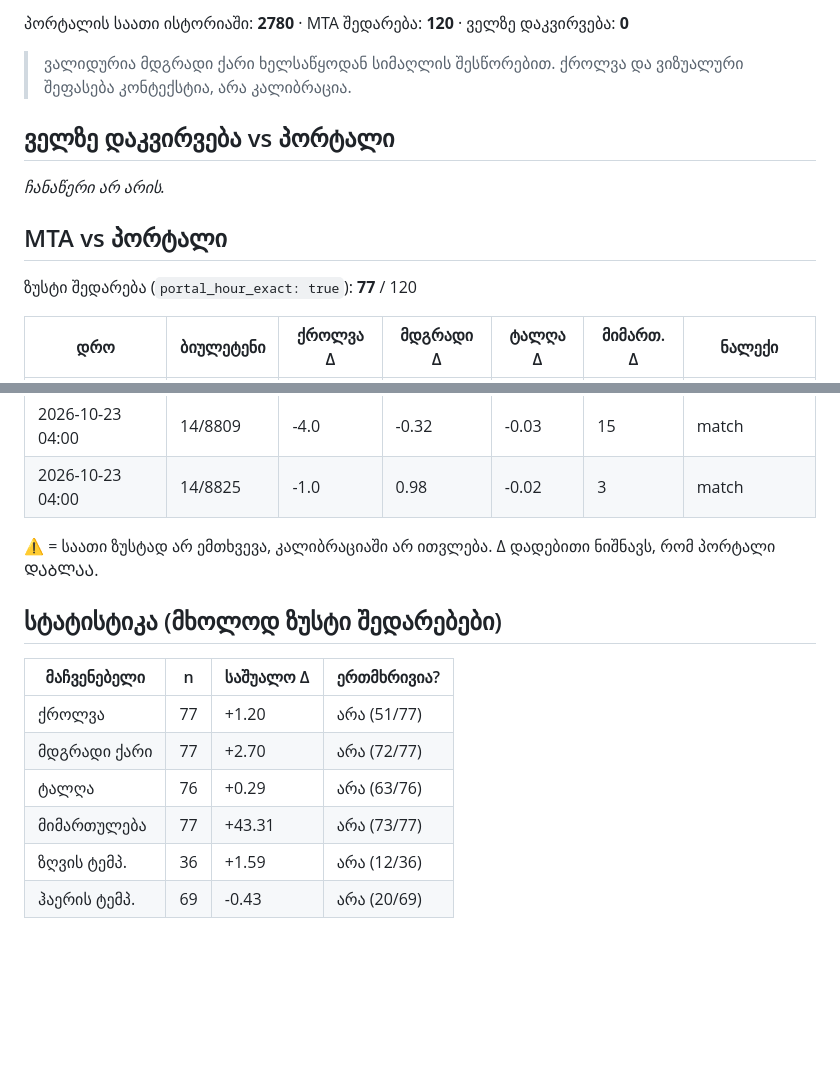
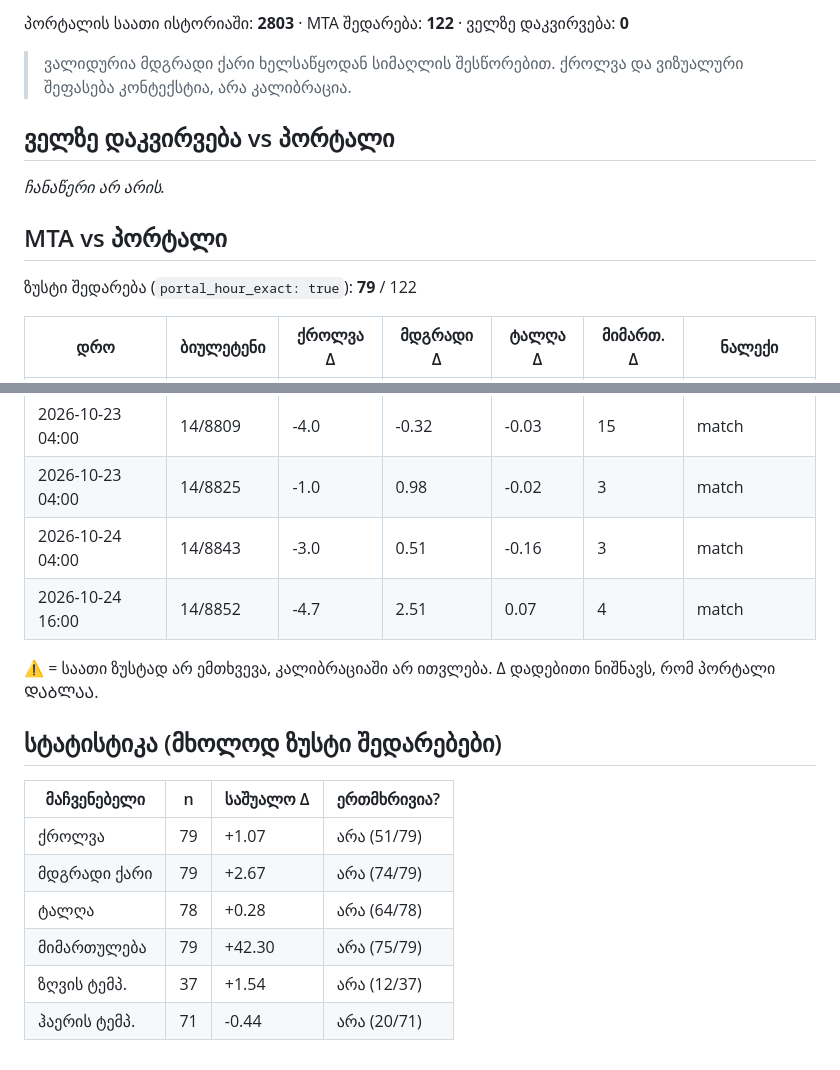
Before and after one commit to Georgeparker-GP/poti-forecast-portal, a Markdown page: comparison.md, 2 parts joined by grey strips. Rendered like a GitHub page; blank space fills up the shorter version.

Commit message:
შედარების ანგარიში (2026-10-24)

```diff
--- a/comparison.md
+++ b/comparison.md
@@ -4,5 +4,5 @@
 
-პორტალის საათი ისტორიაში: **2780** · MTA შედარება: **120** · ველზე დაკვირვება: **0**
+პორტალის საათი ისტორიაში: **2803** · MTA შედარება: **122** · ველზე დაკვირვება: **0**
 
 > ვალიდურია მდგრადი ქარი ხელსაწყოდან სიმაღლის შესწორებით. ქროლვა და ვიზუალური შეფასება კონტექსტია, არა კალიბრაცია.
 
@@ -12,7 +12,7 @@ _ჩანაწერი არ არის._
 
 ## MTA vs პორტალი
 
-ზუსტი შედარება (`portal_hour_exact: true`): **77** / 120
+ზუსტი შედარება (`portal_hour_exact: true`): **79** / 122
 
 | დრო | ბიულეტენი | ქროლვა Δ | მდგრადი Δ | ტალღა Δ | მიმართ. Δ | ნალექი |
 |---|---|---|---|---|---|---|
@@ -136,6 +136,8 @@ _ჩანაწერი არ არის._
 | 2026-10-22 16:00 | 14/8789 | -1.3 | 3.77 | 0.09 | 19 | match |
 | 2026-10-23 04:00 | 14/8809 | -4.0 | -0.32 | -0.03 | 15 | match |
 | 2026-10-23 04:00 | 14/8825 | -1.0 | 0.98 | -0.02 | 3 | match |
+| 2026-10-24 04:00 | 14/8843 | -3.0 | 0.51 | -0.16 | 3 | match |
+| 2026-10-24 16:00 | 14/8852 | -4.7 | 2.51 | 0.07 | 4 | match |
 
 ⚠ = საათი ზუსტად არ ემთხვევა, კალიბრაციაში არ ითვლება. Δ დადებითი ნიშნავს, რომ პორტალი ᲓᲐᲑᲚᲐᲐ.
 
@@ -143,9 +145,9 @@ _ჩანაწერი არ არის._
 
 | მაჩვენებელი | n | საშუალო Δ | ერთმხრივია? |
 |---|---|---|---|
-| ქროლვა | 77 | +1.20 | არა (51/77) |
-| მდგრადი ქარი | 77 | +2.70 | არა (72/77) |
-| ტალღა | 76 | +0.29 | არა (63/76) |
-| მიმართულება | 77 | +43.31 | არა (73/77) |
-| ზღვის ტემპ. | 36 | +1.59 | არა (12/36) |
-| ჰაერის ტემპ. | 69 | -0.43 | არა (20/69) |
+| ქროლვა | 79 | +1.07 | არა (51/79) |
+| მდგრადი ქარი | 79 | +2.67 | არა (74/79) |
+| ტალღა | 78 | +0.28 | არა (64/78) |
+| მიმართულება | 79 | +42.30 | არა (75/79) |
+| ზღვის ტემპ. | 37 | +1.54 | არა (12/37) |
+| ჰაერის ტემპ. | 71 | -0.44 | არა (20/71) |
```
Also changed, not shown: other parts of comparison.md (+1 -1 lines).
